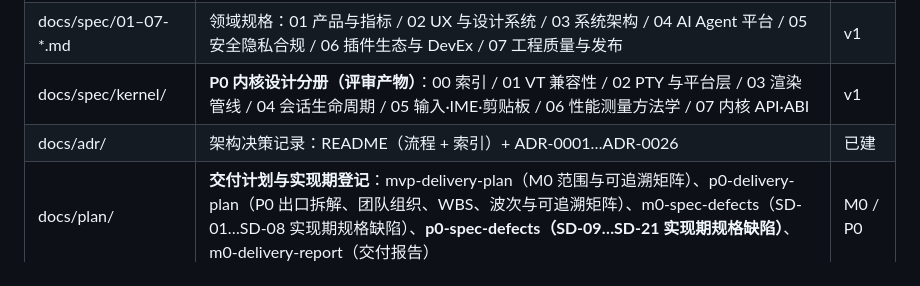
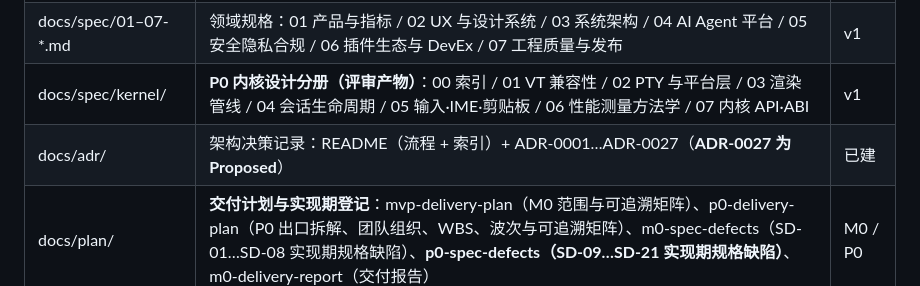
Before and after one commit to samabl/TermAI, a Markdown page: HARNESS.md, the part around the change. Rendered like a GitHub page.

```diff
--- a/HARNESS.md
+++ b/HARNESS.md
@@ -683,7 +683,7 @@
 | docs/spec/00-glossary.md | 术语基线（**效力：HARNESS > 术语表 > 角色原文**） | v1.1 |
 | docs/spec/01–07-*.md | 领域规格：01 产品与指标 / 02 UX 与设计系统 / 03 系统架构 / 04 AI Agent 平台 / 05 安全隐私合规 / 06 插件生态与 DevEx / 07 工程质量与发布 | v1 |
 | docs/spec/kernel/ | **P0 内核设计分册（评审产物）**：00 索引 / 01 VT 兼容性 / 02 PTY 与平台层 / 03 渲染管线 / 04 会话生命周期 / 05 输入·IME·剪贴板 / 06 性能测量方法学 / 07 内核 API·ABI | v1 |
-| docs/adr/ | 架构决策记录：README（流程 + 索引）+ ADR-0001…ADR-0026 | 已建 |
+| docs/adr/ | 架构决策记录：README（流程 + 索引）+ ADR-0001…ADR-0027（**ADR-0027 为 Proposed**） | 已建 |
 | docs/plan/ | **交付计划与实现期登记**：mvp-delivery-plan（M0 范围与可追溯矩阵）、p0-delivery-plan（P0 出口拆解、团队组织、WBS、波次与可追溯矩阵）、m0-spec-defects（SD-01…SD-08 实现期规格缺陷）、**p0-spec-defects（SD-09…SD-21 实现期规格缺陷）**、m0-delivery-report（交付报告） | M0 / P0 |
 | docs/audit/ | **未闭合清单与技术债登记**：`debt-p0.md`（E-P0-1…E-P0-4 的未闭合项 + SD 系列 + 治理缺口，含 owner / 触发条件 / 依据编号；spec 07 §3.9 的 P0 阶段实现，发版后按版本另建 `debt-<ver>.md`） | P0 |
 
```
Also changed, not shown: docs/adr/ADR-0027-render-font-dependency-admission.md (added, +86 -0 lines), docs/adr/README.md (+1 -0 lines).
